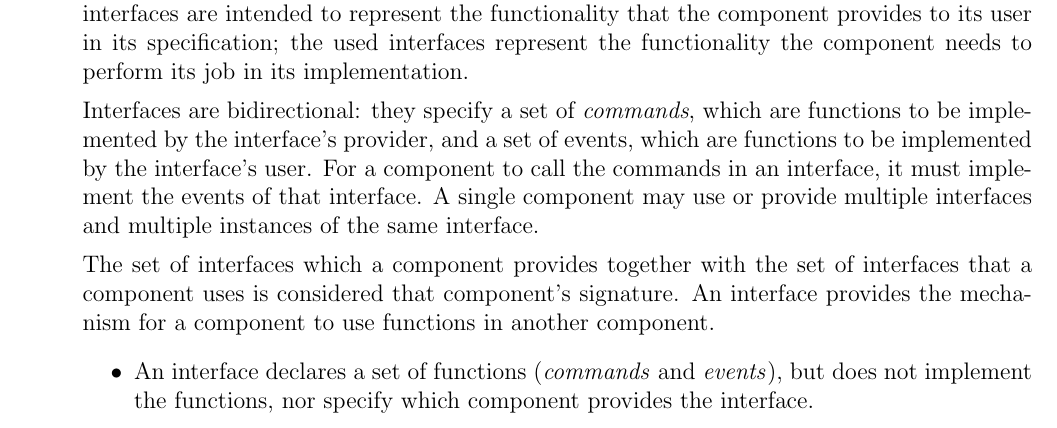
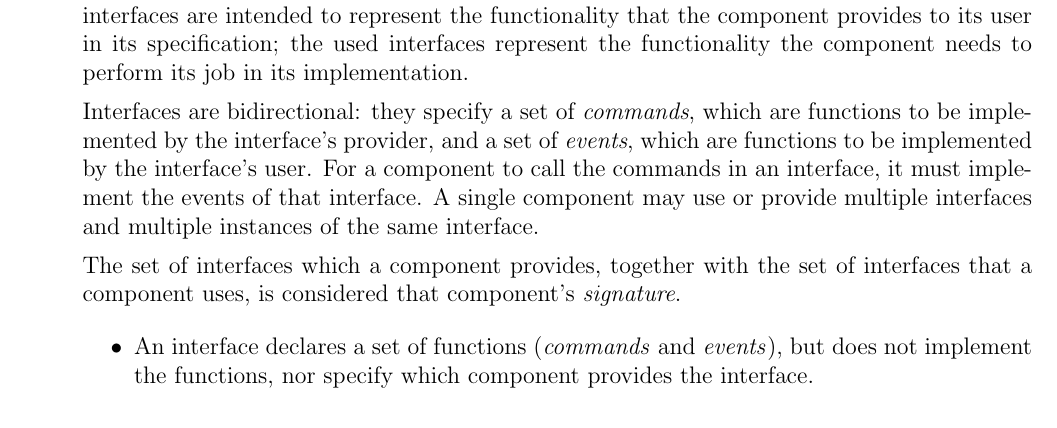
Before and after one commit to jared-wallace/labs, a LaTeX document (Embedded/lab2/lab2.tex): part of page 1 of 5 before the commit and part of page 1 of 4 after it, cut so that both start at the same text. Compiled offline with pdfLaTeX.

Commit message:
replaced some text

```diff
--- a/Embedded/lab2/lab2.tex
+++ b/Embedded/lab2/lab2.tex
@@ -66,10 +66,16 @@
     the used interfaces represent the functionality the component needs to
     perform its job in its implementation.
 
-    Interfaces are bidirectional: they specify a set of \emph{commands}, which are functions to be implemented by the interface's provider, and a set of events, which are functions to be implemented by the interface's user. For a component to call the commands in an interface, it must implement the events of that interface. A single component may use or provide multiple interfaces and multiple instances of the same interface.
+    Interfaces are bidirectional: they specify a set of \emph{commands}, which
+    are functions to be implemented by the interface's provider, and a set of
+    \emph{events}, which are functions to be implemented by the interface's user.
+    For a component to call the commands in an interface, it must implement the
+    events of that interface. A single component may use or provide multiple
+    interfaces and multiple instances of the same interface.
 
-The set of interfaces which a component provides together with the set of interfaces that a component uses is considered that component's signature.
-   An interface provides the mechanism for a component to use functions in another component.
+    The set of interfaces which a component provides, together with the set
+    of interfaces that a component uses, is considered that component's \emph{signature}.
+
    \begin{itemize}
       \item An interface declares a set of functions (\emph{commands} and \emph{events}), but does not implement the functions, nor specify which component provides the interface.
       \item If a component wants to provide some functions so that other components can use the functions, the component shall provide the interface that declares the functions and implements them as well.
```
Also changed, not shown: Embedded/lab2/lab2.pdf, 1 other file.
